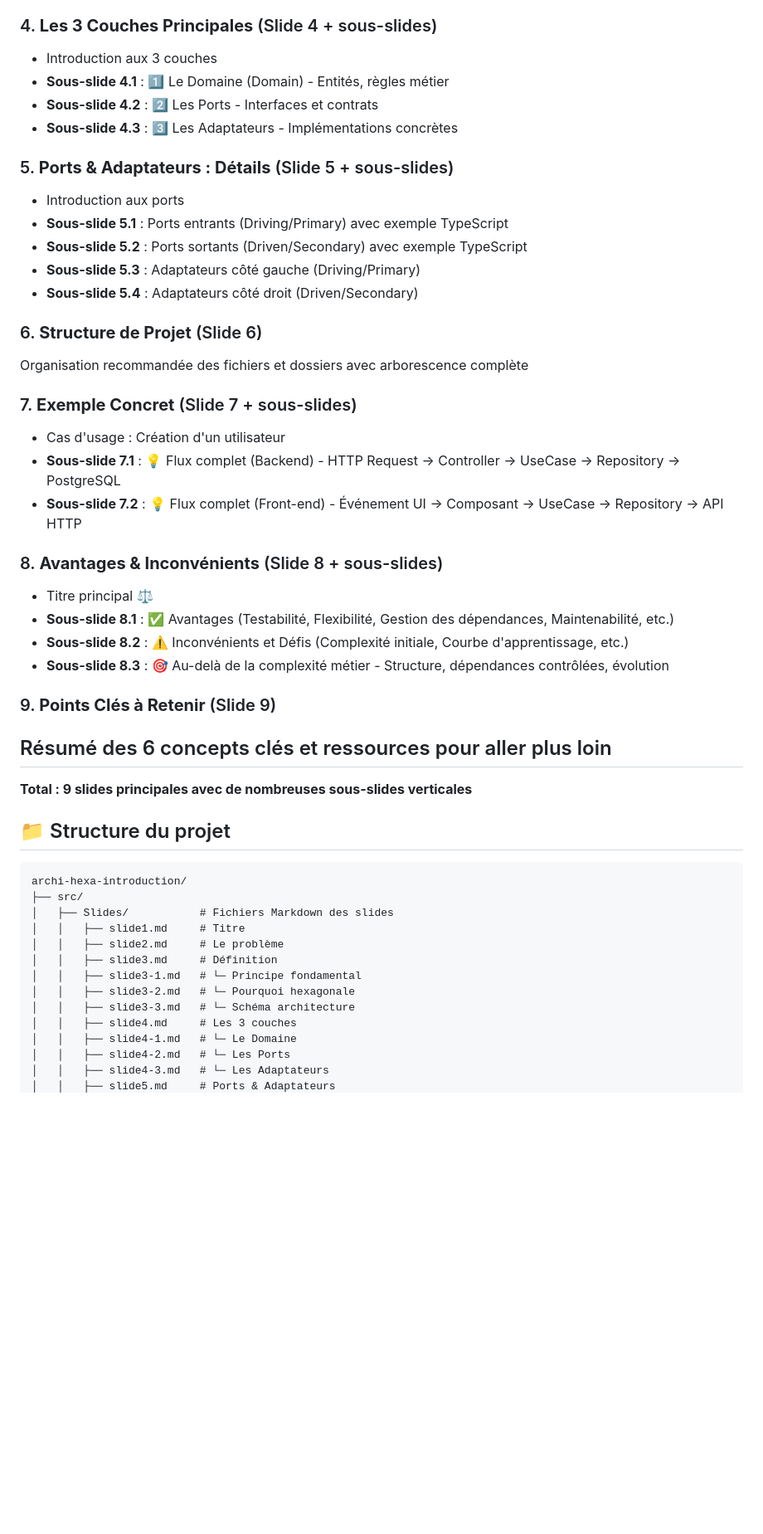
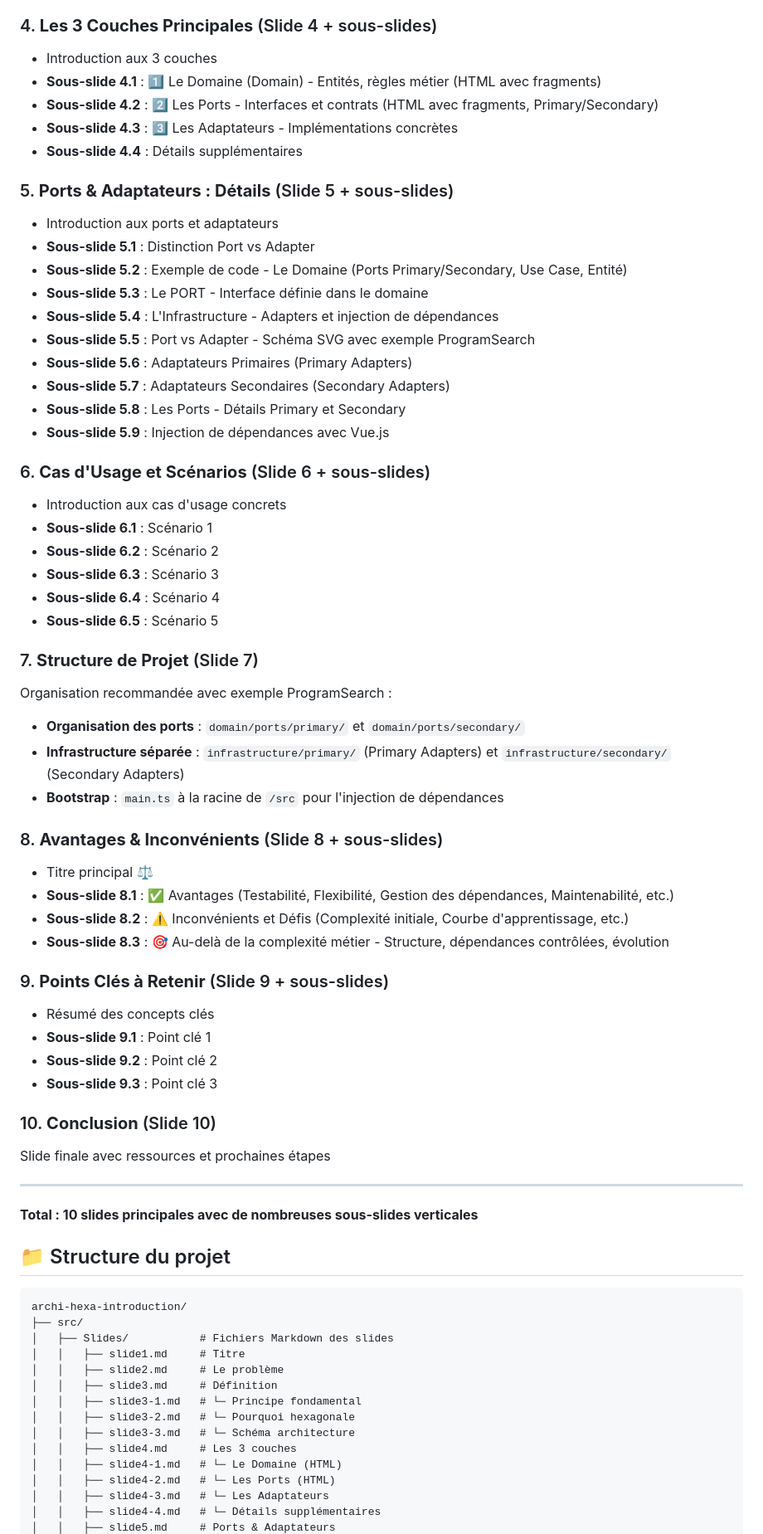
Before and after one commit to tJimbow/archi-hexa-introduction, a Markdown page: README.md, the part around one of its changes. Shown at 83% size. Rendered like a GitHub page; blank space fills up the shorter version.

````diff
--- a/README.md
+++ b/README.md
@@ -48,30 +28,50 @@ Titre et présentation générale de la formation
 - **Sous-slide 3.3** : 📐 Schéma détaillé de l'architecture avec Primary/Secondary
 ### 4. **Les 3 Couches Principales** (Slide 4 + sous-slides)
 - Introduction aux 3 couches
-- **Sous-slide 4.1** : 1️⃣ Le Domaine (Domain) - Entités, règles métier
-- **Sous-slide 4.2** : 2️⃣ Les Ports - Interfaces et contrats
+- **Sous-slide 4.1** : 1️⃣ Le Domaine (Domain) - Entités, règles métier (HTML avec fragments)
+- **Sous-slide 4.2** : 2️⃣ Les Ports - Interfaces et contrats (HTML avec fragments, Primary/Secondary)
 - **Sous-slide 4.3** : 3️⃣ Les Adaptateurs - Implémentations concrètes
+- **Sous-slide 4.4** : Détails supplémentaires
 ### 5. **Ports & Adaptateurs : Détails** (Slide 5 + sous-slides)
-- Introduction aux ports
-- **Sous-slide 5.1** : Ports entrants (Driving/Primary) avec exemple TypeScript
-- **Sous-slide 5.2** : Ports sortants (Driven/Secondary) avec exemple TypeScript
-- **Sous-slide 5.3** : Adaptateurs côté gauche (Driving/Primary)
-- **Sous-slide 5.4** : Adaptateurs côté droit (Driven/Secondary)
-### 6. **Structure de Projet** (Slide 6)
-Organisation recommandée des fichiers et dossiers avec arborescence complète
-### 7. **Exemple Concret** (Slide 7 + sous-slides)
-- Cas d'usage : Création d'un utilisateur
-- **Sous-slide 7.1** : 💡 Flux complet (Backend) - HTTP Request → Controller → UseCase → Repository → PostgreSQL
-- **Sous-slide 7.2** : 💡 Flux complet (Front-end) - Événement UI → Composant → UseCase → Repository → API HTTP
+- Introduction aux ports et adaptateurs
+- **Sous-slide 5.1** : Distinction Port vs Adapter
+- **Sous-slide 5.2** : Exemple de code - Le Domaine (Ports Primary/Secondary, Use Case, Entité)
+- **Sous-slide 5.3** : Le PORT - Interface définie dans le domaine
+- **Sous-slide 5.4** : L'Infrastructure - Adapters et injection de dépendances
+- **Sous-slide 5.5** : Port vs Adapter - Schéma SVG avec exemple ProgramSearch
+- **Sous-slide 5.6** : Adaptateurs Primaires (Primary Adapters)
+- **Sous-slide 5.7** : Adaptateurs Secondaires (Secondary Adapters)
+- **Sous-slide 5.8** : Les Ports - Détails Primary et Secondary
+- **Sous-slide 5.9** : Injection de dépendances avec Vue.js
+### 6. **Cas d'Usage et Scénarios** (Slide 6 + sous-slides)
+- Introduction aux cas d'usage concrets
+- **Sous-slide 6.1** : Scénario 1
+- **Sous-slide 6.2** : Scénario 2
+- **Sous-slide 6.3** : Scénario 3
+- **Sous-slide 6.4** : Scénario 4
+- **Sous-slide 6.5** : Scénario 5
+### 7. **Structure de Projet** (Slide 7)
+Organisation recommandée avec exemple ProgramSearch :
+- **Organisation des ports** : `domain/ports/primary/` et `domain/ports/secondary/`
+- **Infrastructure séparée** : `infrastructure/primary/` (Primary Adapters) et `infrastructure/secondary/` (Secondary Adapters)
+- **Bootstrap** : `main.ts` à la racine de `/src` pour l'injection de dépendances
 ### 8. **Avantages & Inconvénients** (Slide 8 + sous-slides)
 - Titre principal ⚖️
 - **Sous-slide 8.1** : ✅ Avantages (Testabilité, Flexibilité, Gestion des dépendances, Maintenabilité, etc.)
 - **Sous-slide 8.2** : ⚠️ Inconvénients et Défis (Complexité initiale, Courbe d'apprentissage, etc.)
 - **Sous-slide 8.3** : 🎯 Au-delà de la complexité métier - Structure, dépendances contrôlées, évolution
-### 9. **Points Clés à Retenir** (Slide 9)
-Résumé des 6 concepts clés et ressources pour aller plus loin
+### 9. **Points Clés à Retenir** (Slide 9 + sous-slides)
+- Résumé des concepts clés
+- **Sous-slide 9.1** : Point clé 1
+- **Sous-slide 9.2** : Point clé 2
+- **Sous-slide 9.3** : Point clé 3
+
+### 10. **Conclusion** (Slide 10)
+Slide finale avec ressources et prochaines étapes
+
 ---
-**Total : 9 slides principales avec de nombreuses sous-slides verticales**
+
+**Total : 10 slides principales avec de nombreuses sous-slides verticales**
 ## 📁 Structure du projet
 ```
 archi-hexa-introduction/
@@ -84,7 +84,8 @@ archi-hexa-introduction/
 │   │   ├── slide3-2.md   # └─ Pourquoi hexagonale
 │   │   ├── slide3-3.md   # └─ Schéma architecture
 │   │   ├── slide4.md     # Les 3 couches
-│   │   ├── slide4-1.md   # └─ Le Domaine
-│   │   ├── slide4-2.md   # └─ Les Ports
+│   │   ├── slide4-1.md   # └─ Le Domaine (HTML)
+│   │   ├── slide4-2.md   # └─ Les Ports (HTML)
 │   │   ├── slide4-3.md   # └─ Les Adaptateurs
+│   │   ├── slide4-4.md   # └─ Détails supplémentaires
 │   │   ├── slide5.md     # Ports & Adaptateurs
````
Also changed, not shown: other parts of README.md (+35 -42 lines).
